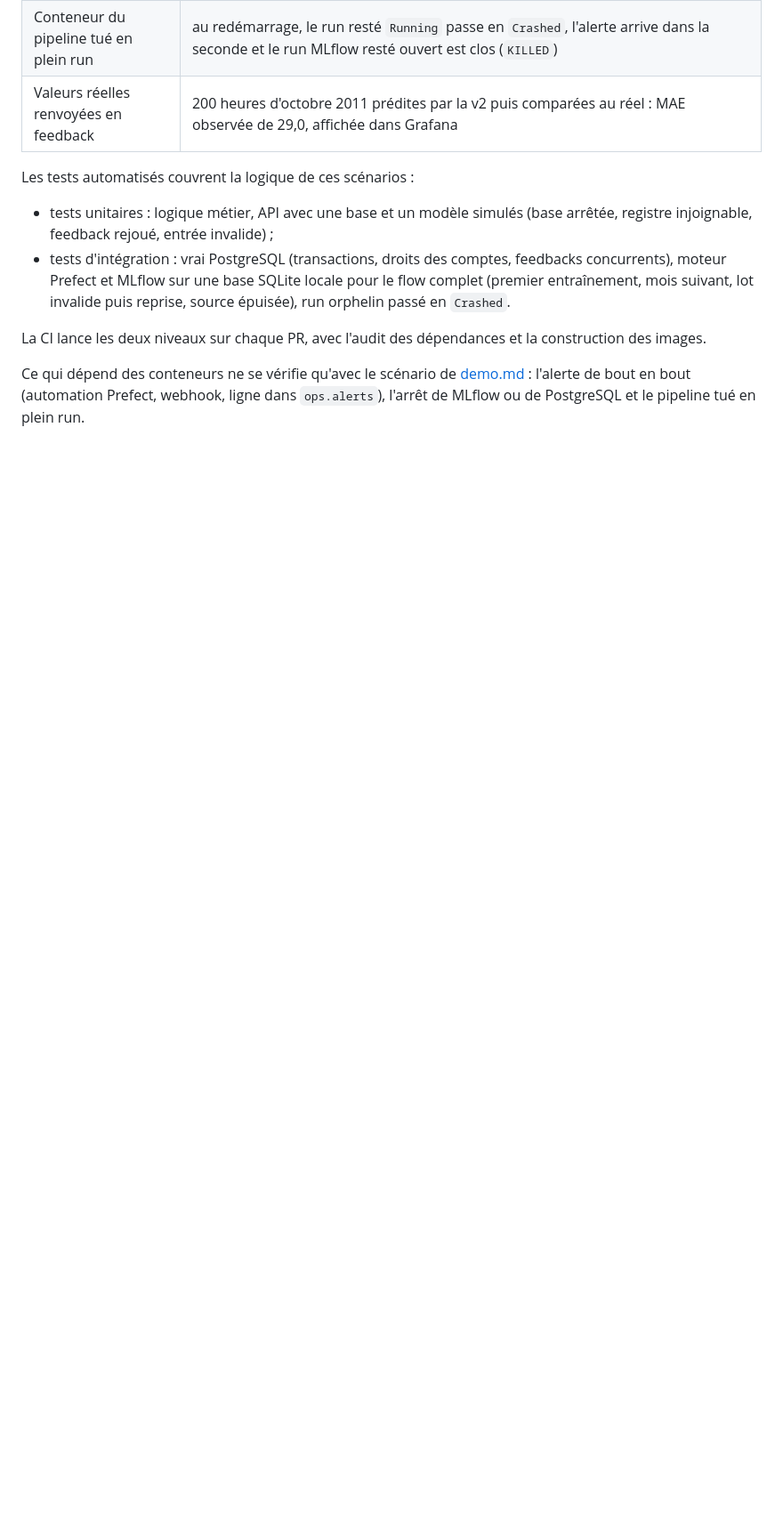
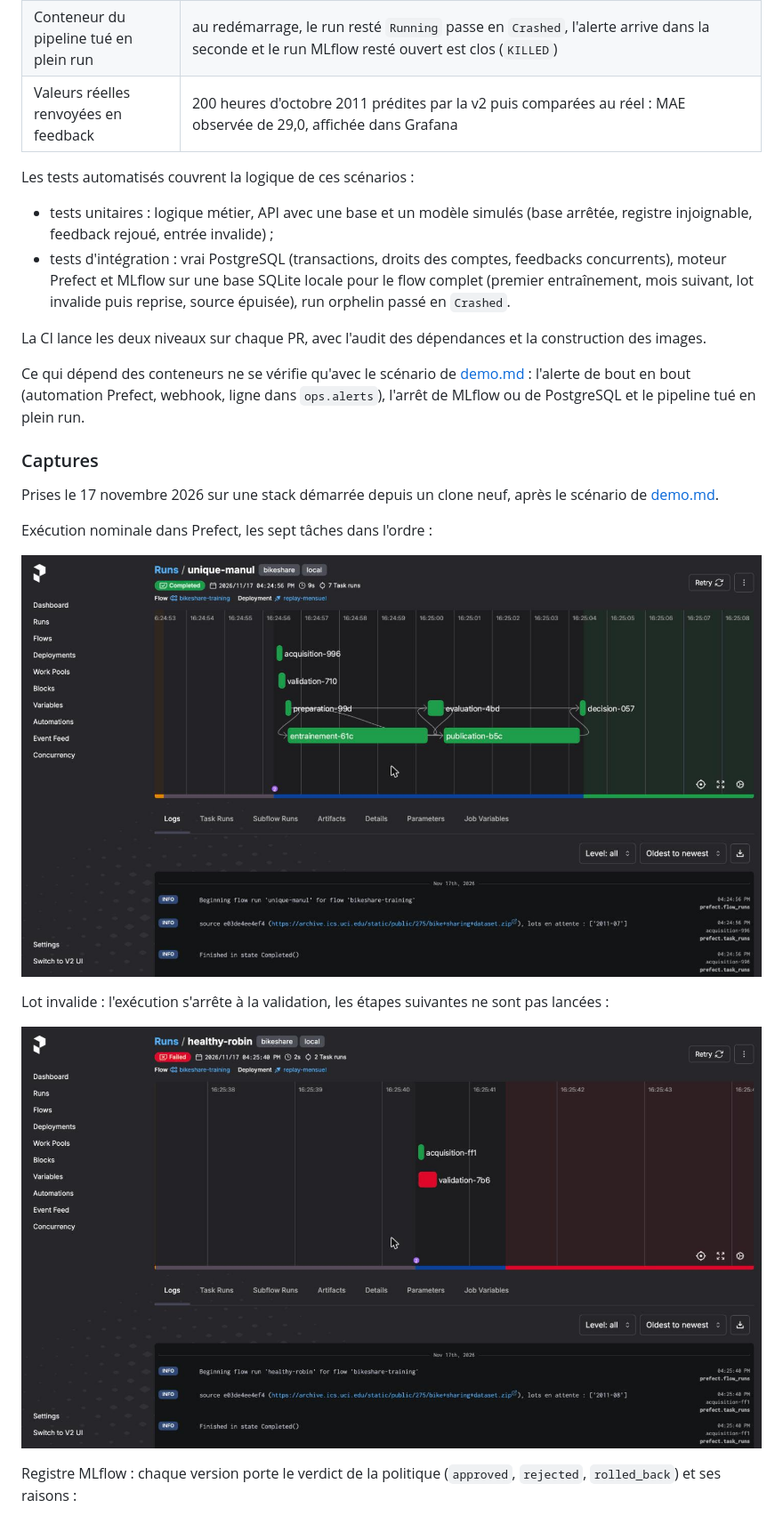
Before and after one commit to Hugobrbs/bikeshare-mlops, a Markdown page: docs/synthese.md, the part around one of its changes. Shown at 89% size. Drawn GitHub-style; pictures changed too: docs/captures/prefect-execution.jpg (added), docs/captures/prefect-lot-invalide.jpg (added); blank space fills up the shorter version.

Commit message:
docs: ajoute des captures d'écran aux preuves d'intégration

```diff
--- a/docs/synthese.md
+++ b/docs/synthese.md
@@ -95,3 +95,17 @@ La CI lance les deux niveaux sur chaque PR, avec l'audit des dépendances et la
 
 Ce qui dépend des conteneurs ne se vérifie qu'avec le scénario de [demo.md](demo.md) : l'alerte de bout en bout (automation Prefect, webhook, ligne dans `ops.alerts`), l'arrêt de MLflow ou de PostgreSQL et le pipeline tué en plein run.
 
+### Captures
+
+Prises le 17 novembre 2026 sur une stack démarrée depuis un clone neuf, après le scénario de [demo.md](demo.md).
+
+Exécution nominale dans Prefect, les sept tâches dans l'ordre :
+
+![Flow run réussi dans Prefect](captures/prefect-execution.jpg)
+
+Lot invalide : l'exécution s'arrête à la validation, les étapes suivantes ne sont pas lancées :
+
+![Flow run en échec dans Prefect](captures/prefect-lot-invalide.jpg)
+
+Registre MLflow : chaque version porte le verdict de la politique (`approved`, `rejected`, `rolled_back`) et ses raisons :
+
```
Also changed, not shown: other parts of docs/synthese.md (+12 -0 lines), docs/captures/grafana-api.jpg (added), docs/captures/grafana-pipeline-alertes.jpg (added), docs/captures/grafana-pipeline.jpg (added), docs/captures/mlflow-versions.jpg (added).
